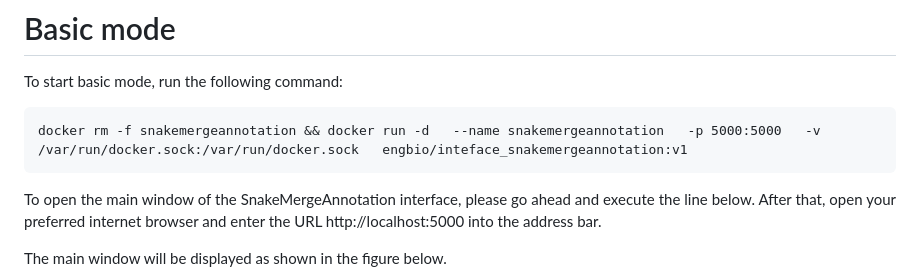
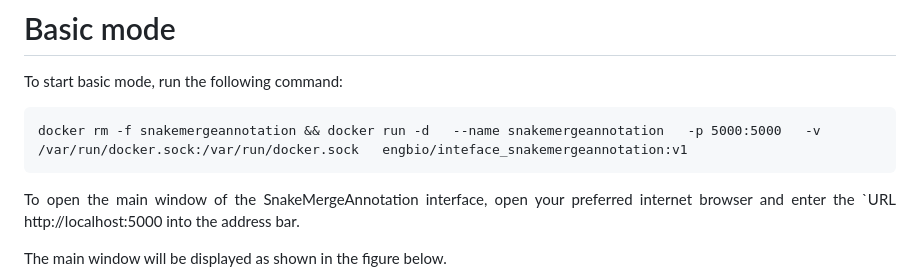
Before and after one commit to allanverasce/snakemergeannotation, a Markdown page: README.md, the part around the change. Drawn GitHub-style.

````diff
--- a/README.md
+++ b/README.md
@@ -172,7 +172,7 @@ To start basic mode, run the following command:
 docker rm -f snakemergeannotation && docker run -d   --name snakemergeannotation   -p 5000:5000   -v /var/run/docker.sock:/var/run/docker.sock   engbio/inteface_snakemergeannotation:v1
 ```
 
-<p align="justify">To open the main window of the SnakeMergeAnnotation interface, please go ahead and execute the line below. After that, open your preferred internet browser and enter the URL http://localhost:5000 into the address bar.</p>
+<p align="justify">To open the main window of the SnakeMergeAnnotation interface, open your preferred internet browser and enter the `URL http://localhost:5000  into the address bar.</p>
 
 The main window will be displayed as shown in the figure below.
 
````
